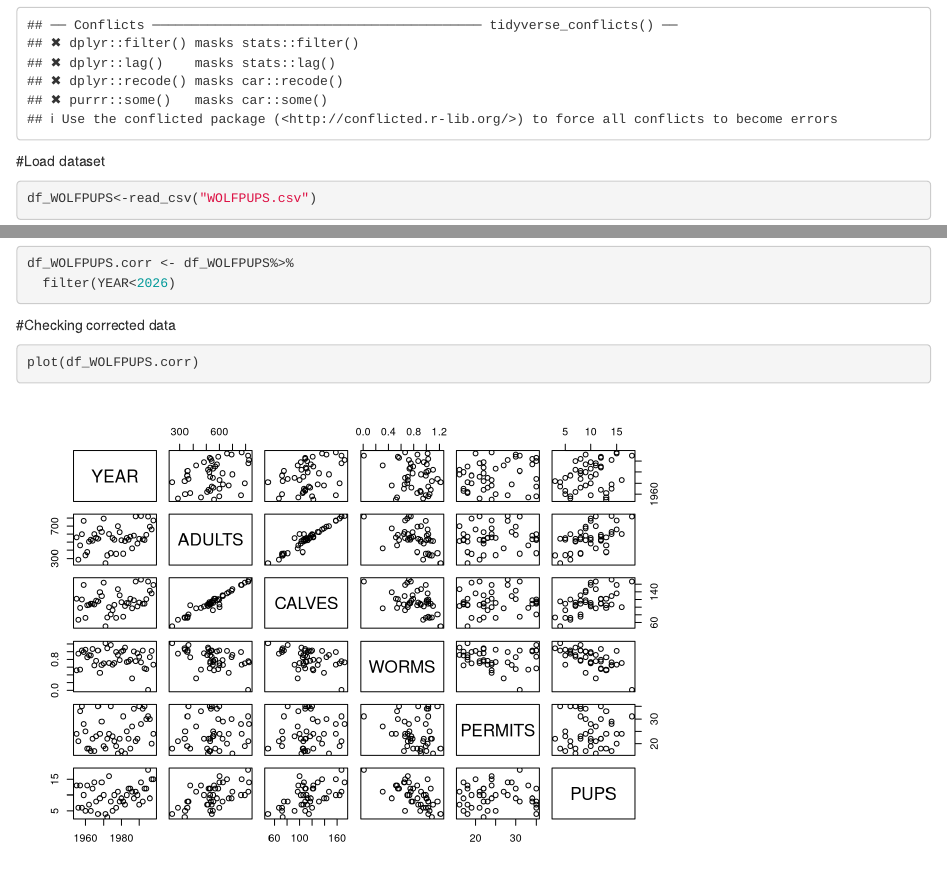
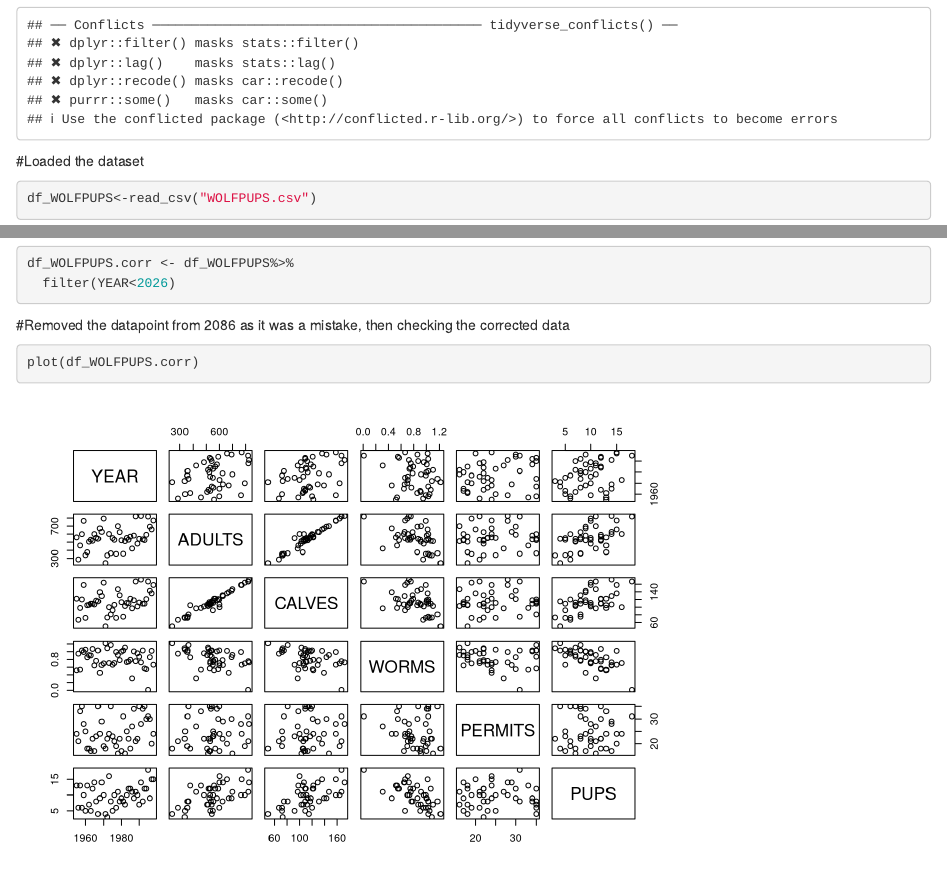
Before and after one commit to siljostad-bit/rep2, an R Markdown document (Assignment 2 markdown.Rmd): the page in a window 1100 px wide, from 750 px down, and a second part further down, joined at a grey line. Rendered offline with R 4.5, knitr and Pandoc, with nearby package versions; some code elsewhere in the file could not run offline.

Commit message:
Update Assignment 2 markdown.Rmd
Added some more text

````diff
--- a/Assignment 2 markdown.Rmd
+++ b/Assignment 2 markdown.Rmd
@@ -25,7 +25,7 @@ library(performance)
 library(tidyverse)
 ```
 
-#Load dataset
+#Loaded the dataset
 ```{r}
 df_WOLFPUPS<-read_csv("WOLFPUPS.csv")
 ```
@@ -46,7 +46,7 @@ hist(df_WOLFPUPS$PUPS)
 df_WOLFPUPS.corr <- df_WOLFPUPS%>%
   filter(YEAR<2026)
 ```
-#Checking corrected data
+#Removed the datapoint from 2086 as it was a mistake, then checking the corrected data
 ```{r}
 plot(df_WOLFPUPS.corr)
 
````
